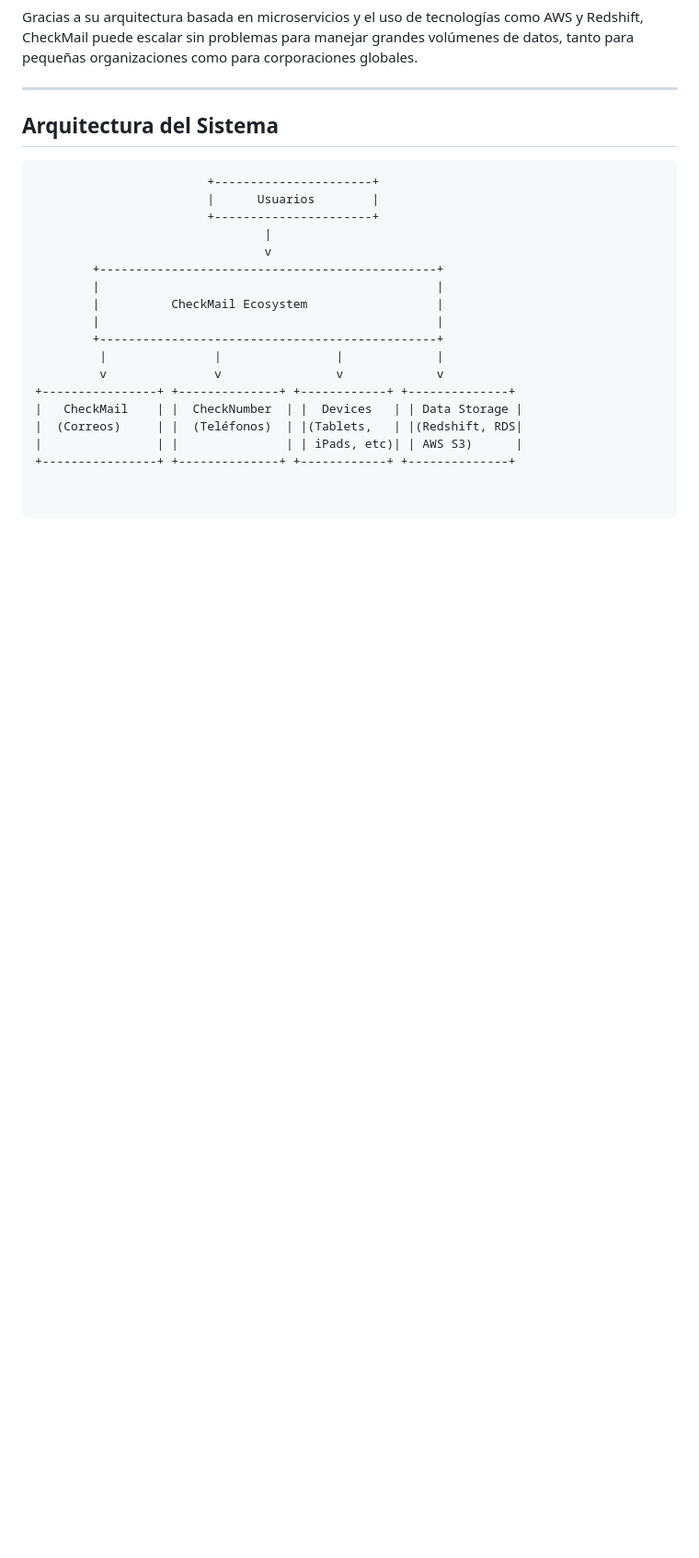
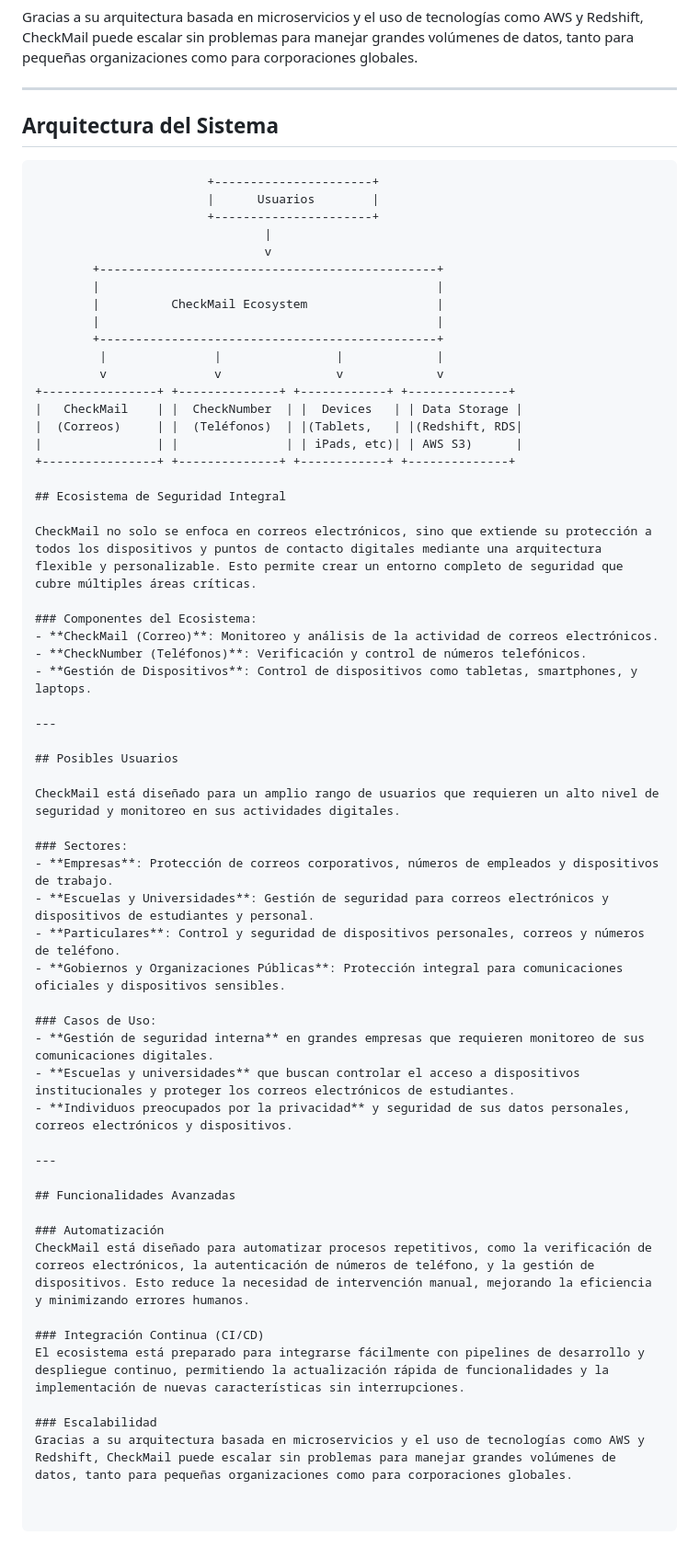
Before and after one commit to Styveensoon/hackMTY, a Markdown page: README.md, the part around the change. Shown at 92% size. GitHub-like rendering; blank space fills up the shorter version.

```diff
--- a/README.md
+++ b/README.md
@@ -98,3 +98,42 @@ Gracias a su arquitectura basada en microservicios y el uso de tecnologías como
 |  (Correos)     | |  (Teléfonos)  | |(Tablets,   | |(Redshift, RDS|
 |                | |               | | iPads, etc)| | AWS S3)      |
 +----------------+ +--------------+ +------------+ +--------------+
+
+## Ecosistema de Seguridad Integral
+
+CheckMail no solo se enfoca en correos electrónicos, sino que extiende su protección a todos los dispositivos y puntos de contacto digitales mediante una arquitectura flexible y personalizable. Esto permite crear un entorno completo de seguridad que cubre múltiples áreas críticas.
+
+### Componentes del Ecosistema:
+- **CheckMail (Correo)**: Monitoreo y análisis de la actividad de correos electrónicos.
+- **CheckNumber (Teléfonos)**: Verificación y control de números telefónicos.
+- **Gestión de Dispositivos**: Control de dispositivos como tabletas, smartphones, y laptops.
+
+---
+
+## Posibles Usuarios
+
+CheckMail está diseñado para un amplio rango de usuarios que requieren un alto nivel de seguridad y monitoreo en sus actividades digitales.
+
+### Sectores:
+- **Empresas**: Protección de correos corporativos, números de empleados y dispositivos de trabajo.
+- **Escuelas y Universidades**: Gestión de seguridad para correos electrónicos y dispositivos de estudiantes y personal.
+- **Particulares**: Control y seguridad de dispositivos personales, correos y números de teléfono.
+- **Gobiernos y Organizaciones Públicas**: Protección integral para comunicaciones oficiales y dispositivos sensibles.
+
+### Casos de Uso:
+- **Gestión de seguridad interna** en grandes empresas que requieren monitoreo de sus comunicaciones digitales.
+- **Escuelas y universidades** que buscan controlar el acceso a dispositivos institucionales y proteger los correos electrónicos de estudiantes.
+- **Individuos preocupados por la privacidad** y seguridad de sus datos personales, correos electrónicos y dispositivos.
+
+---
+
+## Funcionalidades Avanzadas
+
+### Automatización
+CheckMail está diseñado para automatizar procesos repetitivos, como la verificación de correos electrónicos, la autenticación de números de teléfono, y la gestión de dispositivos. Esto reduce la necesidad de intervención manual, mejorando la eficiencia y minimizando errores humanos.
+
+### Integración Continua (CI/CD)
+El ecosistema está preparado para integrarse fácilmente con pipelines de desarrollo y despliegue continuo, permitiendo la actualización rápida de funcionalidades y la implementación de nuevas características sin interrupciones.
+
+### Escalabilidad
+Gracias a su arquitectura basada en microservicios y el uso de tecnologías como AWS y Redshift, CheckMail puede escalar sin problemas para manejar grandes volúmenes de datos, tanto para pequeñas organizaciones como para corporaciones globales.
```
